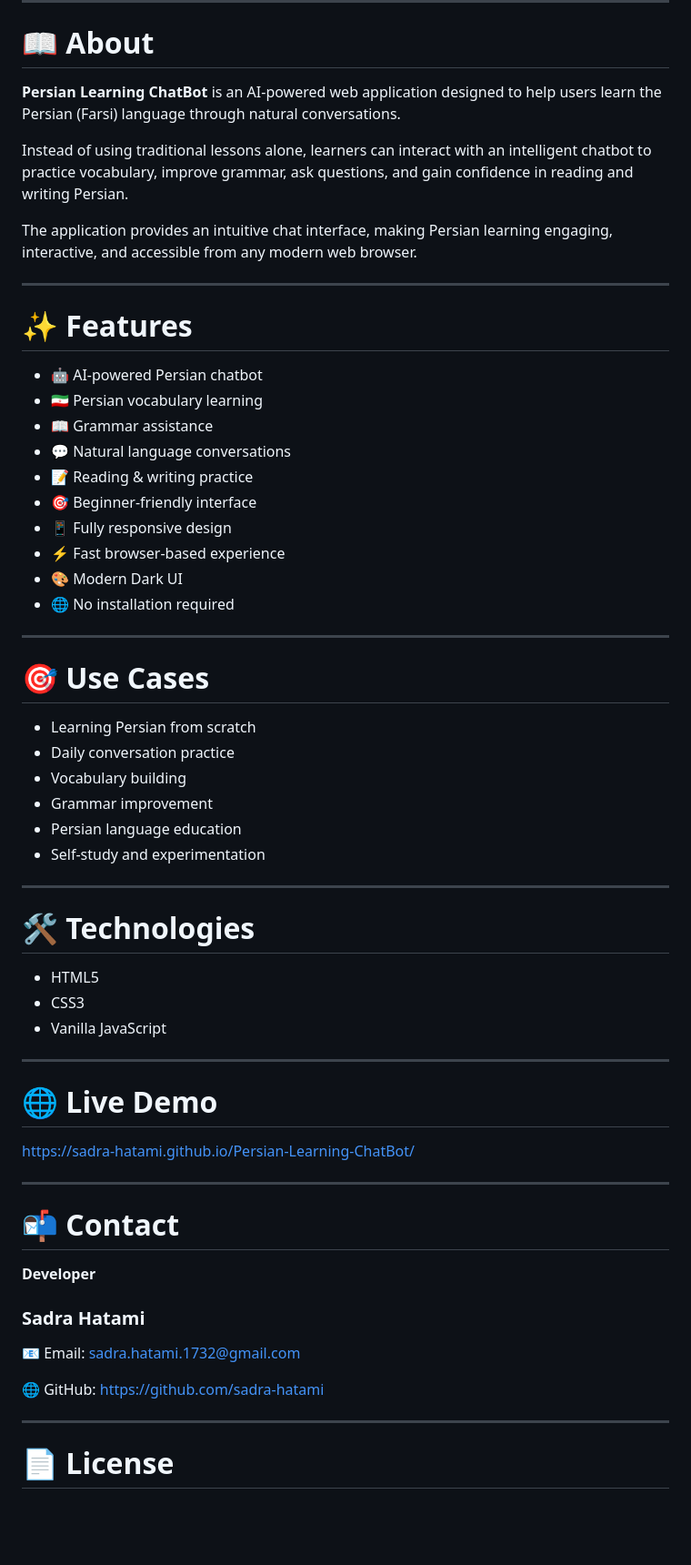
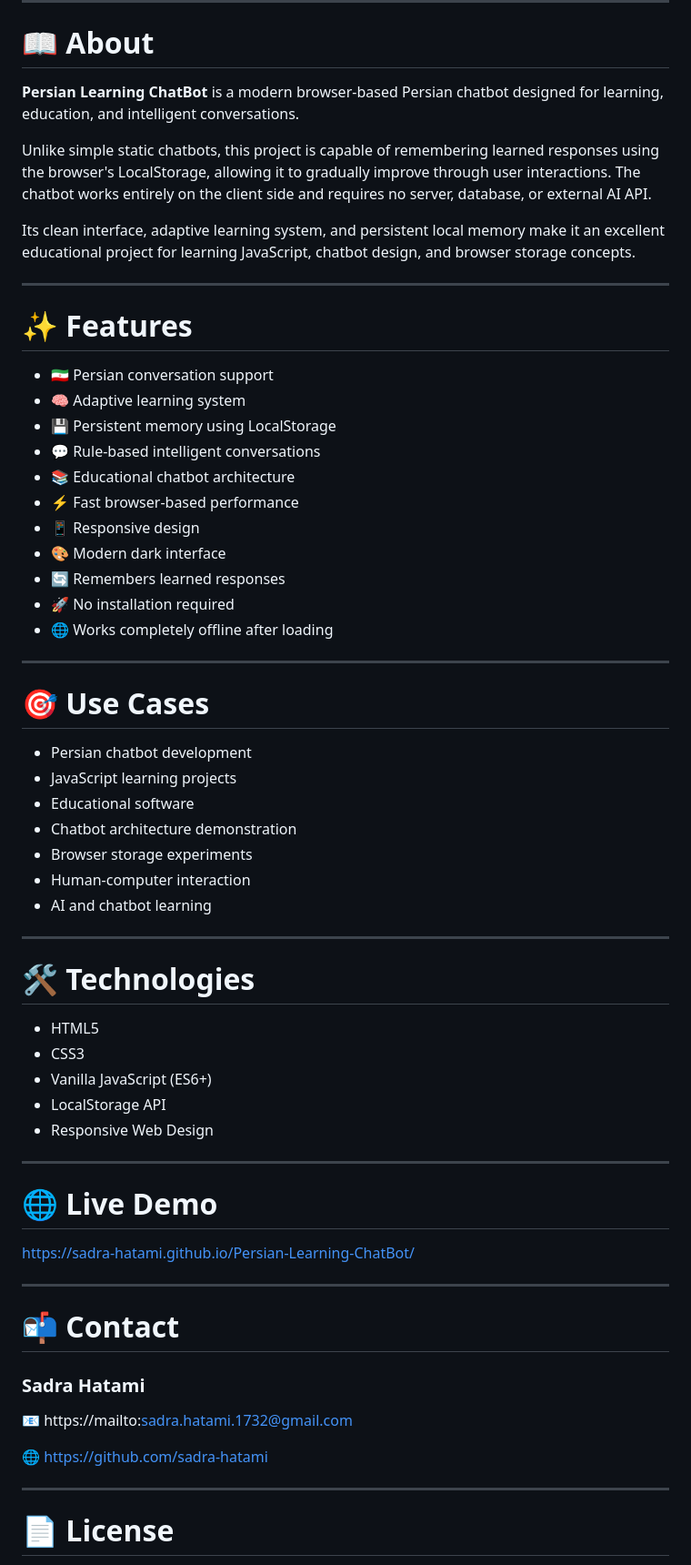
Before and after one commit to sadra-hatami/Persian-Adaptive-ChatBot, a Markdown page: README.md, the part around one of its changes. Shown at 91% size. Drawn GitHub-style; blank space fills up the shorter version.

```diff
--- a/README.md
+++ b/README.md
@@ -37,45 +34,49 @@ A modern browser-based Persian learning chatbot that helps users improve their P
 
 # 📖 About
 
-**Persian Learning ChatBot** is an AI-powered web application designed to help users learn the Persian (Farsi) language through natural conversations.
+**Persian Learning ChatBot** is a modern browser-based Persian chatbot designed for learning, education, and intelligent conversations.
 
-Instead of using traditional lessons alone, learners can interact with an intelligent chatbot to practice vocabulary, improve grammar, ask questions, and gain confidence in reading and writing Persian.
+Unlike simple static chatbots, this project is capable of remembering learned responses using the browser's LocalStorage, allowing it to gradually improve through user interactions. The chatbot works entirely on the client side and requires no server, database, or external AI API.
 
-The application provides an intuitive chat interface, making Persian learning engaging, interactive, and accessible from any modern web browser.
+Its clean interface, adaptive learning system, and persistent local memory make it an excellent educational project for learning JavaScript, chatbot design, and browser storage concepts.
 
 ---
 
 # ✨ Features
 
-* 🤖 AI-powered Persian chatbot
-* 🇮🇷 Persian vocabulary learning
-* 📖 Grammar assistance
-* 💬 Natural language conversations
-* 📝 Reading & writing practice
-* 🎯 Beginner-friendly interface
-* 📱 Fully responsive design
-* ⚡ Fast browser-based experience
-* 🎨 Modern Dark UI
-* 🌐 No installation required
+- 🇮🇷 Persian conversation support
+- 🧠 Adaptive learning system
+- 💾 Persistent memory using LocalStorage
+- 💬 Rule-based intelligent conversations
+- 📚 Educational chatbot architecture
+- ⚡ Fast browser-based performance
+- 📱 Responsive design
+- 🎨 Modern dark interface
+- 🔄 Remembers learned responses
+- 🚀 No installation required
+- 🌐 Works completely offline after loading
 
 ---
 
 # 🎯 Use Cases
 
-* Learning Persian from scratch
-* Daily conversation practice
-* Vocabulary building
-* Grammar improvement
-* Persian language education
-* Self-study and experimentation
+- Persian chatbot development
+- JavaScript learning projects
+- Educational software
+- Chatbot architecture demonstration
+- Browser storage experiments
+- Human-computer interaction
+- AI and chatbot learning
 
 ---
 
 # 🛠️ Technologies
 
-* HTML5
-* CSS3
-* Vanilla JavaScript
+- HTML5
+- CSS3
+- Vanilla JavaScript (ES6+)
+- LocalStorage API
+- Responsive Web Design
 
 ---
 
@@ -87,13 +88,11 @@ https://sadra-hatami.github.io/Persian-Learning-ChatBot/
 
 # 📬 Contact
 
-**Developer**
-
 ### Sadra Hatami
 
-📧 Email: [sadra.hatami.1732@gmail.com](mailto:sadra.hatami.1732@gmail.com)
+📧 https://mailto:sadra.hatami.1732@gmail.com
 
-🌐 GitHub: https://github.com/sadra-hatami
+🌐 https://github.com/sadra-hatami
 
 ---
 
```
Also changed, not shown: other parts of README.md (+14 -15 lines).
